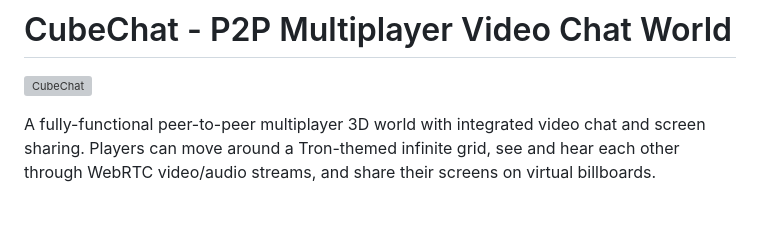
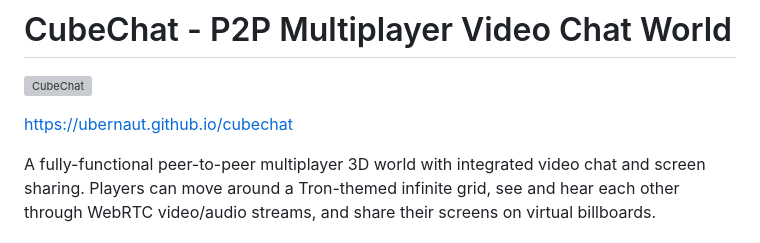
Before and after one commit to ubernaut/cubechat, a Markdown page: README.md, the part around the change. Rendered like a GitHub page; blank space fills up the shorter version; grey boxes are pictures that could not be loaded.

Commit message:
added link

```diff
--- a/README.md
+++ b/README.md
@@ -1,6 +1,8 @@
 # CubeChat - P2P Multiplayer Video Chat World
 
 ![CubeChat](cubechat.png)
+
+https://ubernaut.github.io/cubechat
 
 A fully-functional peer-to-peer multiplayer 3D world with integrated video chat and screen sharing. Players can move around a Tron-themed infinite grid, see and hear each other through WebRTC video/audio streams, and share their screens on virtual billboards.
 
```
